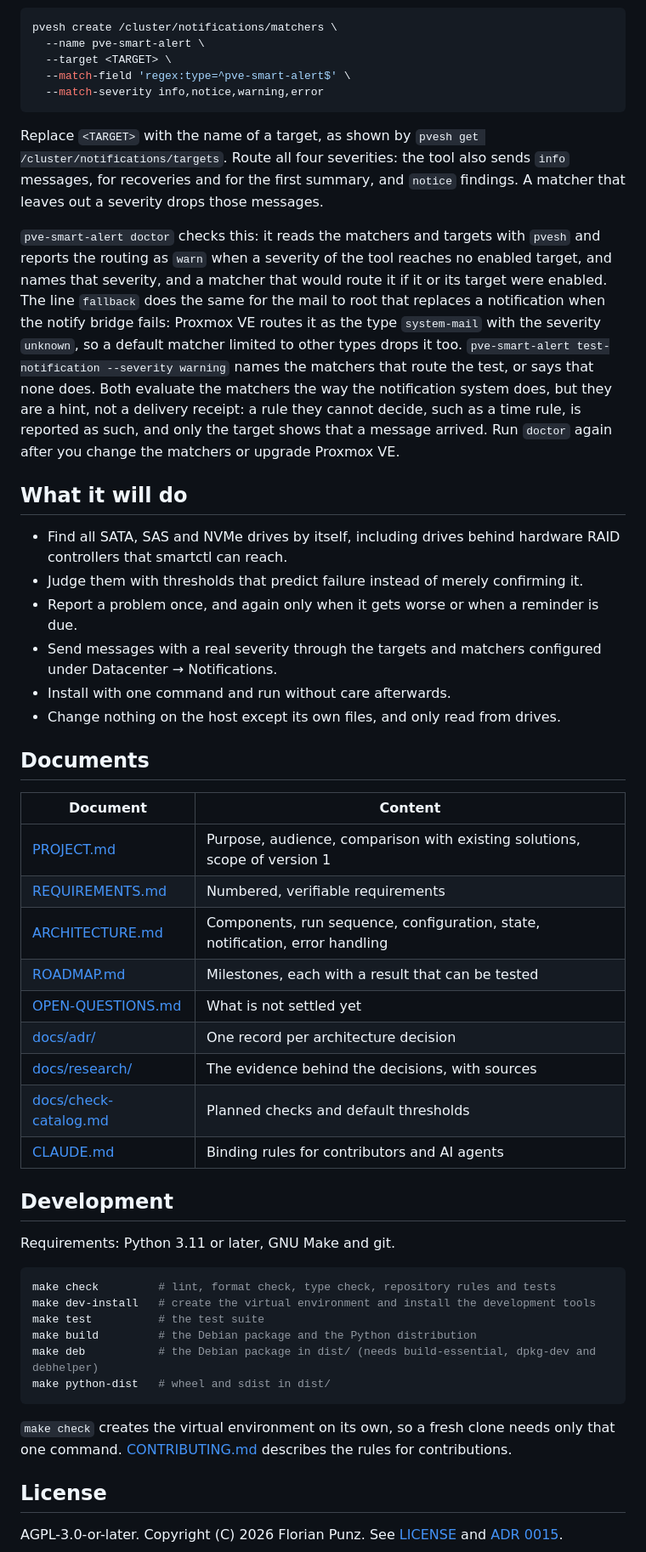
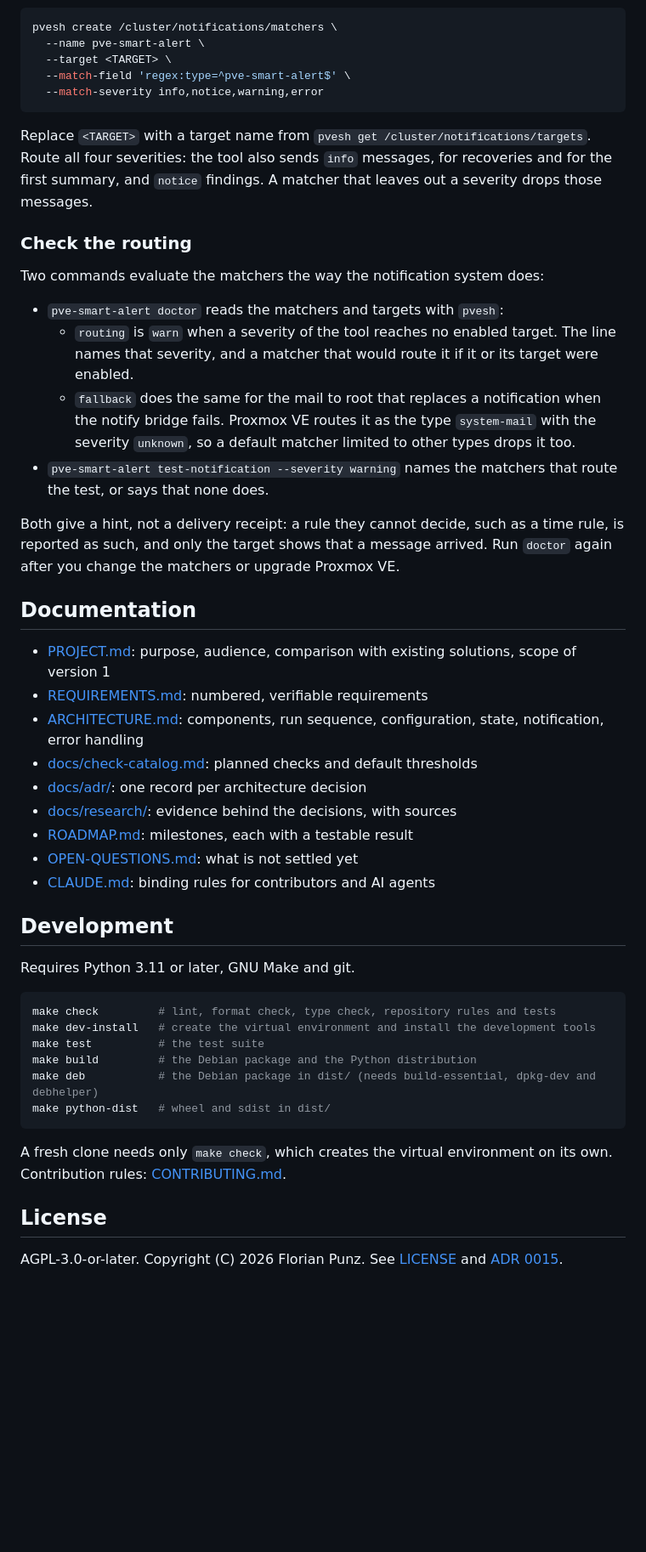
Before and after one commit to florianpunz/pve-smart-alert, a Markdown page: README.md, the part around one of its changes. Shown at 85% size. Rendered like a GitHub page; blank space fills up the shorter version.

````diff
--- a/README.md
+++ b/README.md
@@ -27,36 +47,34 @@ pvesh create /cluster/notifications/matchers \
   --match-severity info,notice,warning,error
 ```
 
-Replace `<TARGET>` with the name of a target, as shown by `pvesh get /cluster/notifications/targets`. Route all four severities: the tool also sends `info` messages, for recoveries and for the first summary, and `notice` findings. A matcher that leaves out a severity drops those messages.
+Replace `<TARGET>` with a target name from `pvesh get /cluster/notifications/targets`. Route all four severities: the tool also sends `info` messages, for recoveries and for the first summary, and `notice` findings. A matcher that leaves out a severity drops those messages.
 
-`pve-smart-alert doctor` checks this: it reads the matchers and targets with `pvesh` and reports the routing as `warn` when a severity of the tool reaches no enabled target, and names that severity, and a matcher that would route it if it or its target were enabled. The line `fallback` does the same for the mail to root that replaces a notification when the notify bridge fails: Proxmox VE routes it as the type `system-mail` with the severity `unknown`, so a default matcher limited to other types drops it too. `pve-smart-alert test-notification --severity warning` names the matchers that route the test, or says that none does. Both evaluate the matchers the way the notification system does, but they are a hint, not a delivery receipt: a rule they cannot decide, such as a time rule, is reported as such, and only the target shows that a message arrived. Run `doctor` again after you change the matchers or upgrade Proxmox VE.
+### Check the routing
 
-## What it will do
+Two commands evaluate the matchers the way the notification system does:
 
-- Find all SATA, SAS and NVMe drives by itself, including drives behind hardware RAID controllers that smartctl can reach.
-- Judge them with thresholds that predict failure instead of merely confirming it.
-- Report a problem once, and again only when it gets worse or when a reminder is due.
-- Send messages with a real severity through the targets and matchers configured under Datacenter → Notifications.
-- Install with one command and run without care afterwards.
-- Change nothing on the host except its own files, and only read from drives.
+- `pve-smart-alert doctor` reads the matchers and targets with `pvesh`:
+  - `routing` is `warn` when a severity of the tool reaches no enabled target. The line names that severity, and a matcher that would route it if it or its target were enabled.
+  - `fallback` does the same for the mail to root that replaces a notification when the notify bridge fails. Proxmox VE routes it as the type `system-mail` with the severity `unknown`, so a default matcher limited to other types drops it too.
+- `pve-smart-alert test-notification --severity warning` names the matchers that route the test, or says that none does.
 
-## Documents
+Both give a hint, not a delivery receipt: a rule they cannot decide, such as a time rule, is reported as such, and only the target shows that a message arrived. Run `doctor` again after you change the matchers or upgrade Proxmox VE.
 
-| Document | Content |
-| --- | --- |
-| [PROJECT.md](PROJECT.md) | Purpose, audience, comparison with existing solutions, scope of version 1 |
-| [REQUIREMENTS.md](REQUIREMENTS.md) | Numbered, verifiable requirements |
-| [ARCHITECTURE.md](ARCHITECTURE.md) | Components, run sequence, configuration, state, notification, error handling |
-| [ROADMAP.md](ROADMAP.md) | Milestones, each with a result that can be tested |
-| [OPEN-QUESTIONS.md](OPEN-QUESTIONS.md) | What is not settled yet |
-| [docs/adr/](docs/adr/README.md) | One record per architecture decision |
-| [docs/research/](docs/research/README.md) | The evidence behind the decisions, with sources |
-| [docs/check-catalog.md](docs/check-catalog.md) | Planned checks and default thresholds |
-| [CLAUDE.md](CLAUDE.md) | Binding rules for contributors and AI agents |
+## Documentation
+
+- [PROJECT.md](PROJECT.md): purpose, audience, comparison with existing solutions, scope of version 1
+- [REQUIREMENTS.md](REQUIREMENTS.md): numbered, verifiable requirements
+- [ARCHITECTURE.md](ARCHITECTURE.md): components, run sequence, configuration, state, notification, error handling
+- [docs/check-catalog.md](docs/check-catalog.md): planned checks and default thresholds
+- [docs/adr/](docs/adr/README.md): one record per architecture decision
+- [docs/research/](docs/research/README.md): evidence behind the decisions, with sources
+- [ROADMAP.md](ROADMAP.md): milestones, each with a testable result
+- [OPEN-QUESTIONS.md](OPEN-QUESTIONS.md): what is not settled yet
+- [CLAUDE.md](CLAUDE.md): binding rules for contributors and AI agents
 
 ## Development
 
-Requirements: Python 3.11 or later, GNU Make and git.
+Requires Python 3.11 or later, GNU Make and git.
 
 ```sh
 make check         # lint, format check, type check, repository rules and tests
@@ -67,8 +85,7 @@ make deb           # the Debian package in dist/ (needs build-essential, dpkg-de
 make python-dist   # wheel and sdist in dist/
 ```
 
-`make check` creates the virtual environment on its own, so a fresh clone needs only that one command.
-[CONTRIBUTING.md](CONTRIBUTING.md) describes the rules for contributions.
+A fresh clone needs only `make check`, which creates the virtual environment on its own. Contribution rules: [CONTRIBUTING.md](CONTRIBUTING.md).
 
 ## License
 
````
Also changed, not shown: other parts of README.md (+29 -9 lines), docs/img/banner.png (added).
